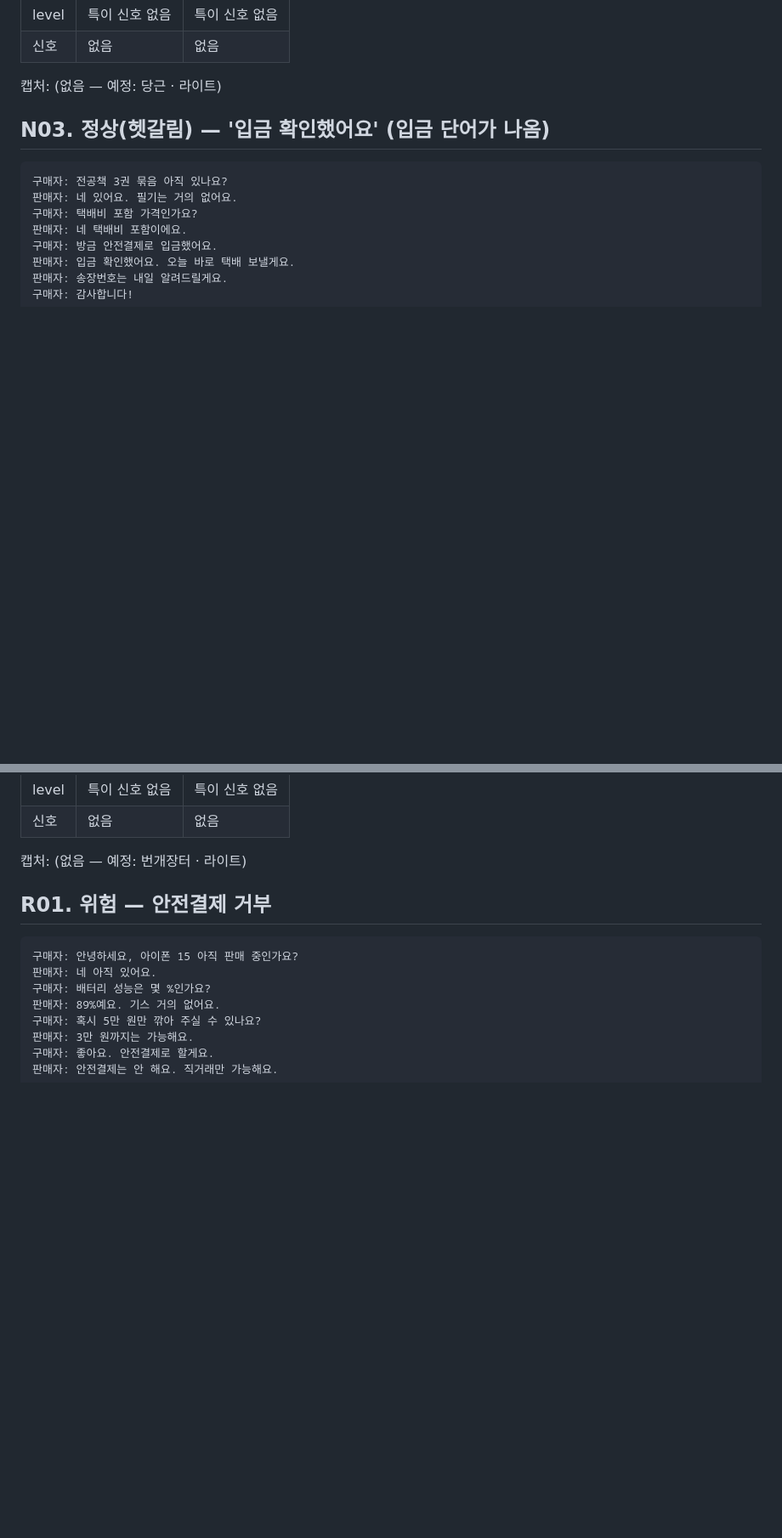
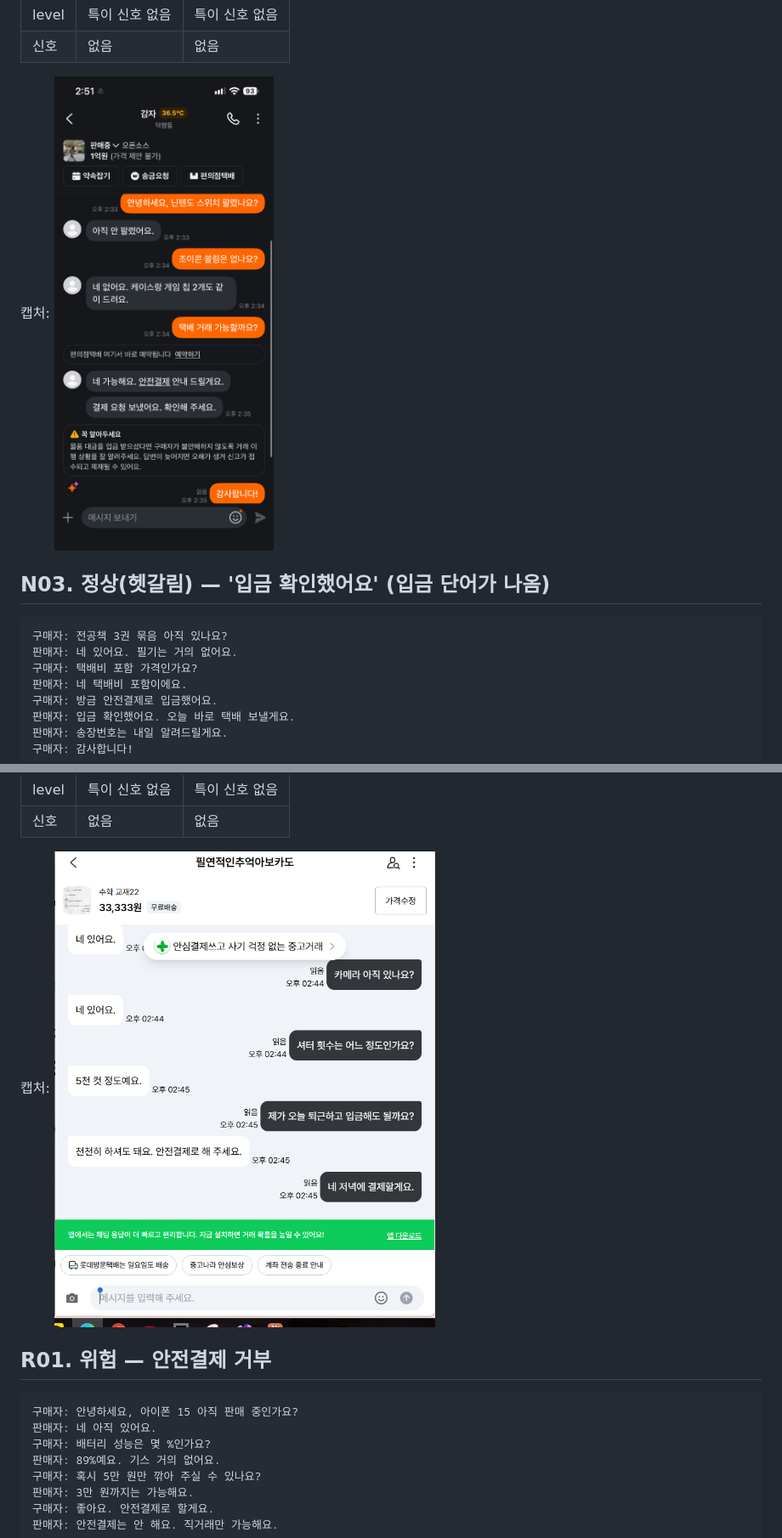
Before and after one commit to OSSTEAM5/sagijeone, a Markdown page: docs/samples.md, 2 parts joined by grey strips. Shown at 85% size. Drawn GitHub-style; pictures changed too: docs/images/samples/N02_daangn_dark.png (added), docs/images/samples/N10_bunjang_light.png (added); blank space fills up the shorter version.

```diff
--- a/docs/samples.md
+++ b/docs/samples.md
@@ -74,7 +74,7 @@
 | level | 특이 신호 없음 | 특이 신호 없음 |
 | 신호 | 없음 | 없음 |
 
-캡처: (없음 — 예정: 당근 · 라이트)
+캡처: ![N02 캡처](images/samples/N02_daangn_dark.png)
 
 ## N03. 정상(헷갈림) — '입금 확인했어요' (입금 단어가 나옴)
 
@@ -230,7 +230,7 @@
 | level | 특이 신호 없음 | 특이 신호 없음 |
 | 신호 | 없음 | 없음 |
 
-캡처: (없음 — 예정: 번개장터 · 라이트)
+캡처: ![N10 캡처](images/samples/N10_bunjang_light.png)
 
 ## R01. 위험 — 안전결제 거부
 
```
Also changed, not shown: other parts of docs/samples.md (+3 -3 lines), docs/images/samples/R01_daangn_light.png (added), docs/images/samples/R02_kakao_light.png (added), docs/images/samples/R09_bunjang_light.png (added).
